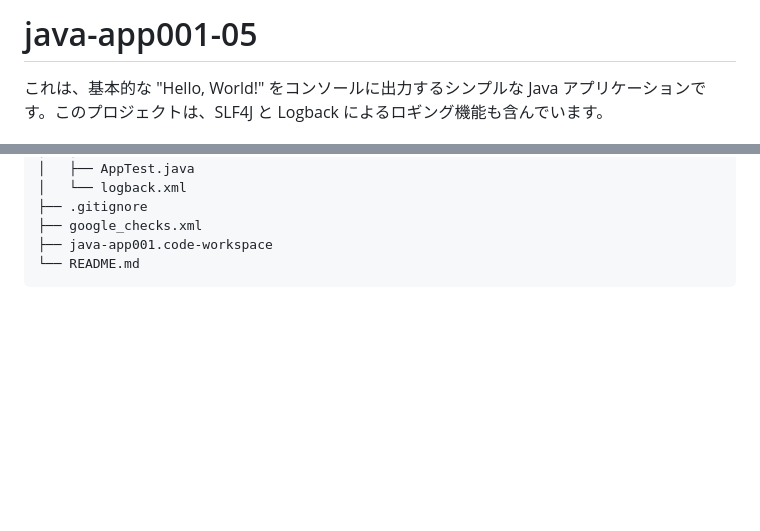
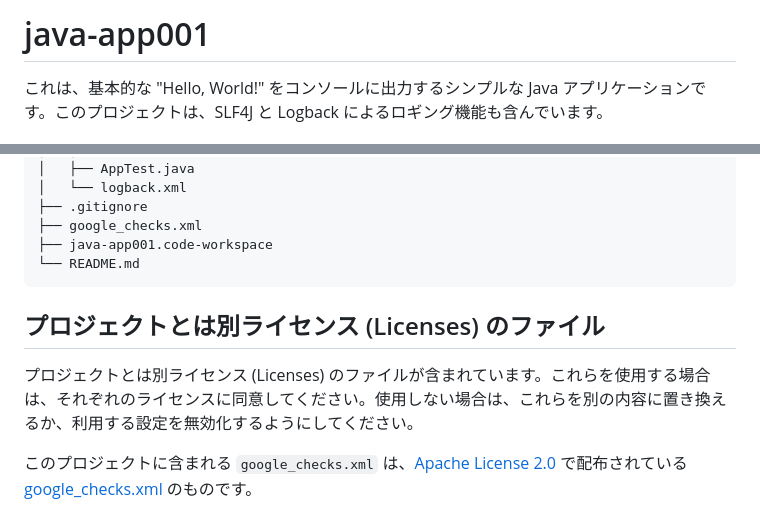
Before and after one commit to hiro345g/dcfwd, a Markdown page: dvc-java/java-app001-05/README.md, 2 parts joined by grey strips. Drawn GitHub-style; blank space fills up the shorter version.

Commit message:
google_checks.xml のライセンスについての説明を追加

````diff
--- a/dvc-java/java-app001-05/README.md
+++ b/dvc-java/java-app001-05/README.md
@@ -1,4 +1,4 @@
-# java-app001-05
+# java-app001
 
 これは、基本的な "Hello, World!" をコンソールに出力するシンプルな Java アプリケーションです。このプロジェクトは、SLF4J と Logback によるロギング機能も含んでいます。
 
@@ -112,3 +112,9 @@ java-app001/
 ├── java-app001.code-workspace
 └── README.md
 ```
+
+## プロジェクトとは別ライセンス (Licenses) のファイル
+
+プロジェクトとは別ライセンス (Licenses) のファイルが含まれています。これらを使用する場合は、それぞれのライセンスに同意してください。使用しない場合は、これらを別の内容に置き換えるか、利用する設定を無効化するようにしてください。
+
+このプロジェクトに含まれる `google_checks.xml` は、[Apache License 2.0](https://www.apache.org/licenses/LICENSE-2.0) で配布されている [google_checks.xml](https://github.com/checkstyle/checkstyle/blob/f486dcacb9b6096bd28ce9b6b3d215f922f315e7/src/main/resources/google_checks.xml) のものです。
````
